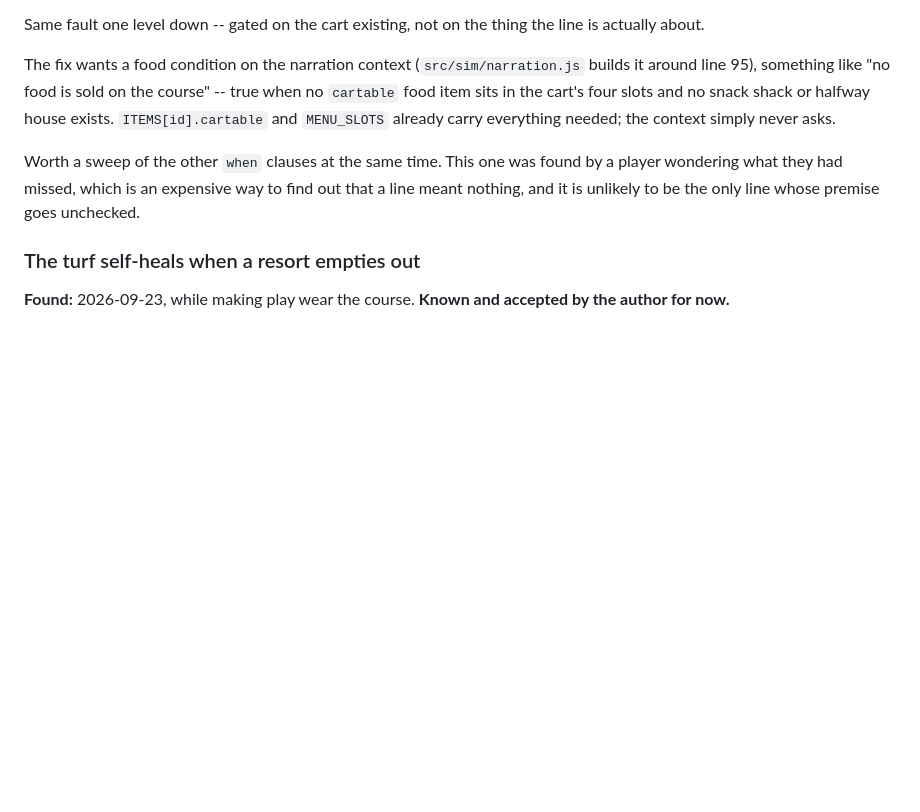
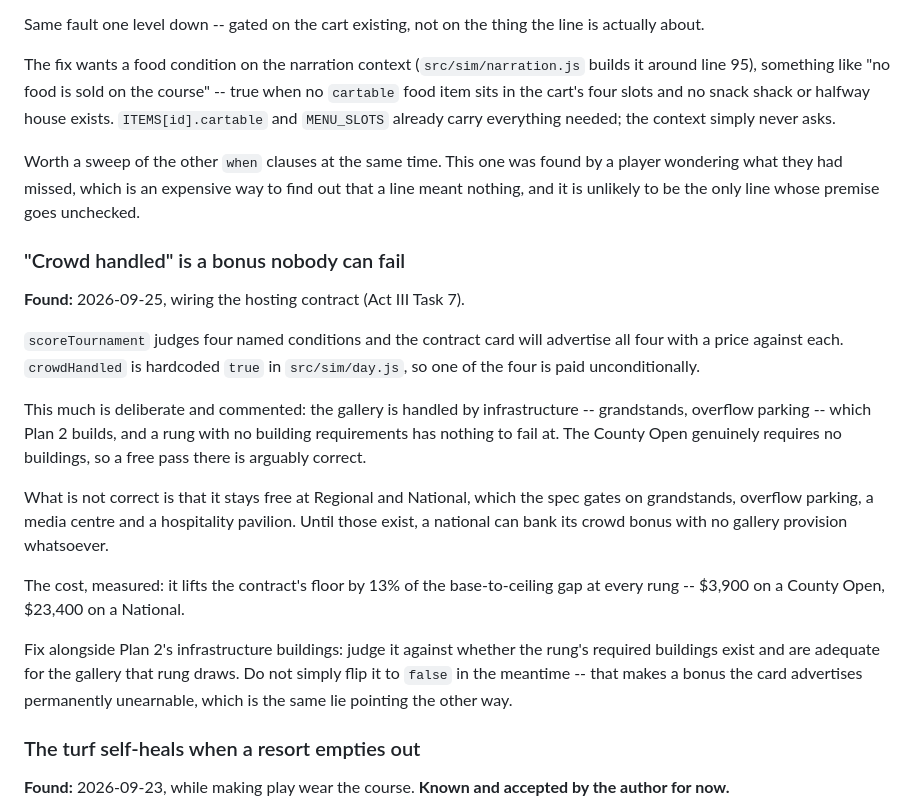
Before and after one commit to bkamisar/CourseTycoon, a Markdown page: docs/known-issues.md, the part around the change. GitHub-like rendering; blank space fills up the shorter version.

Commit message:
Log that the crowd bonus is paid unconditionally until Plan 2
scoreTournament judges four conditions and the contract card will price
all four. crowdHandled is hardcoded true, so one is always paid.

Deliberate as far as the County Open goes -- it requires no buildings, so
there is nothing to fail. But it stays free at Regional and National,
which the spec gates on grandstands, overflow parking, a media centre and
a hospitality pavilion, so a national can currently bank a crowd bonus
with no gallery provision at all.

Measured cost: the contract floor rises by 13% of the base-to-ceiling gap
at every rung -- $3,900 on a county open, $23,400 on a national.

Logged rather than fixed because the fix needs Plan 2's buildings to
judge against, with a note not to flip it to false in the meantime, since
a permanently unearnable bonus on the card is the same lie reversed.

Co-Authored-By: Claude Opus 5 <noreply@anthropic.com>

```diff
--- a/docs/known-issues.md
+++ b/docs/known-issues.md
@@ -115,6 +115,33 @@ by a player wondering what they had missed, which is an expensive way to find
 out that a line meant nothing, and it is unlikely to be the only line whose
 premise goes unchecked.
 
+### "Crowd handled" is a bonus nobody can fail
+
+**Found:** 2026-09-25, wiring the hosting contract (Act III Task 7).
+
+`scoreTournament` judges four named conditions and the contract card will
+advertise all four with a price against each. `crowdHandled` is hardcoded
+`true` in `src/sim/day.js`, so one of the four is paid unconditionally.
+
+This much is deliberate and commented: the gallery is handled by
+infrastructure -- grandstands, overflow parking -- which Plan 2 builds, and a
+rung with no building requirements has nothing to fail at. The County Open
+genuinely requires no buildings, so a free pass there is arguably correct.
+
+What is not correct is that it stays free at Regional and National, which the
+spec gates on grandstands, overflow parking, a media centre and a hospitality
+pavilion. Until those exist, a national can bank its crowd bonus with no
+gallery provision whatsoever.
+
+The cost, measured: it lifts the contract's floor by 13% of the base-to-ceiling
+gap at every rung -- $3,900 on a County Open, $23,400 on a National.
+
+Fix alongside Plan 2's infrastructure buildings: judge it against whether the
+rung's required buildings exist and are adequate for the gallery that rung
+draws. Do not simply flip it to `false` in the meantime -- that makes a bonus
+the card advertises permanently unearnable, which is the same lie pointing the
+other way.
+
 ### The turf self-heals when a resort empties out
 
 **Found:** 2026-09-23, while making play wear the course. **Known and
```
